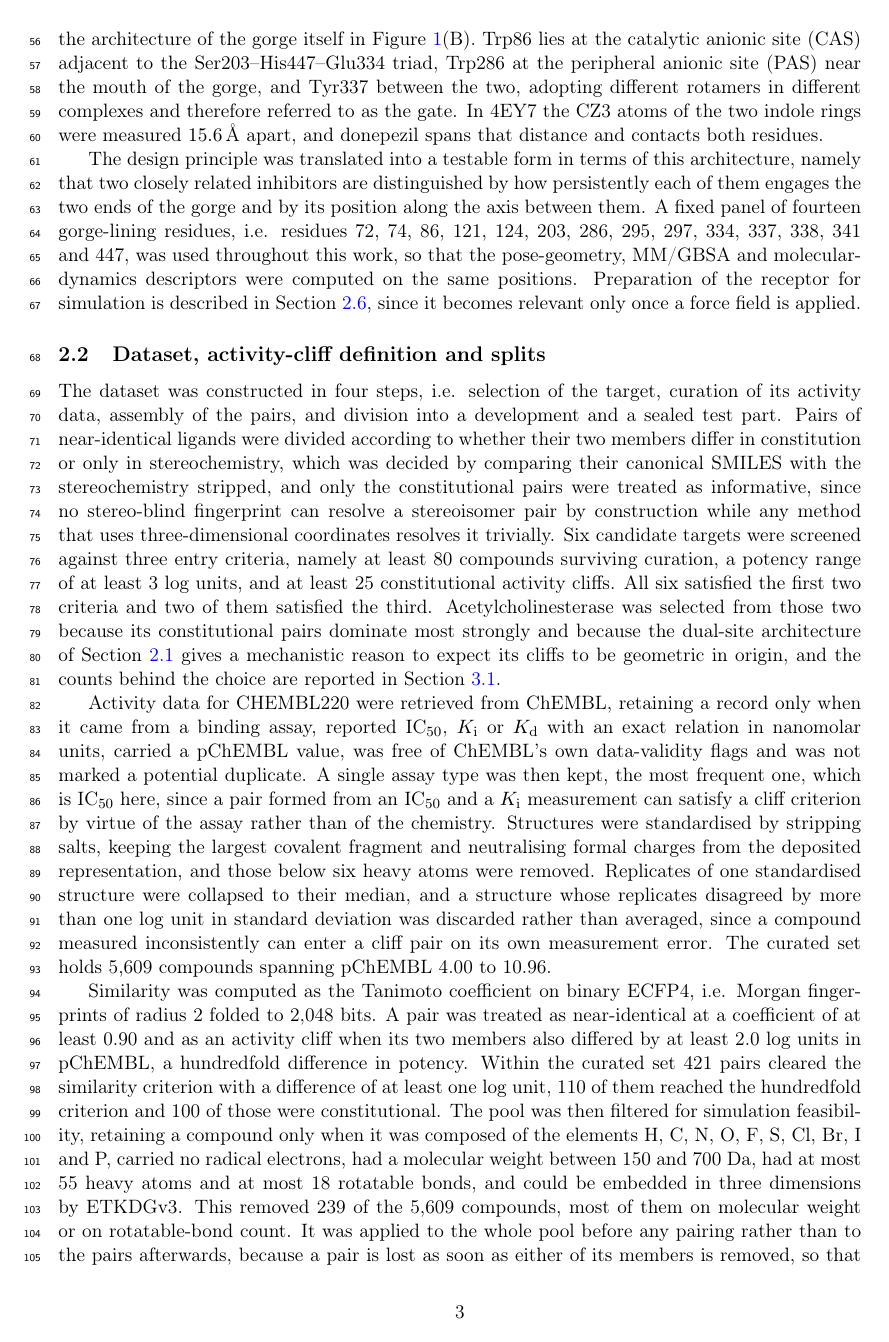
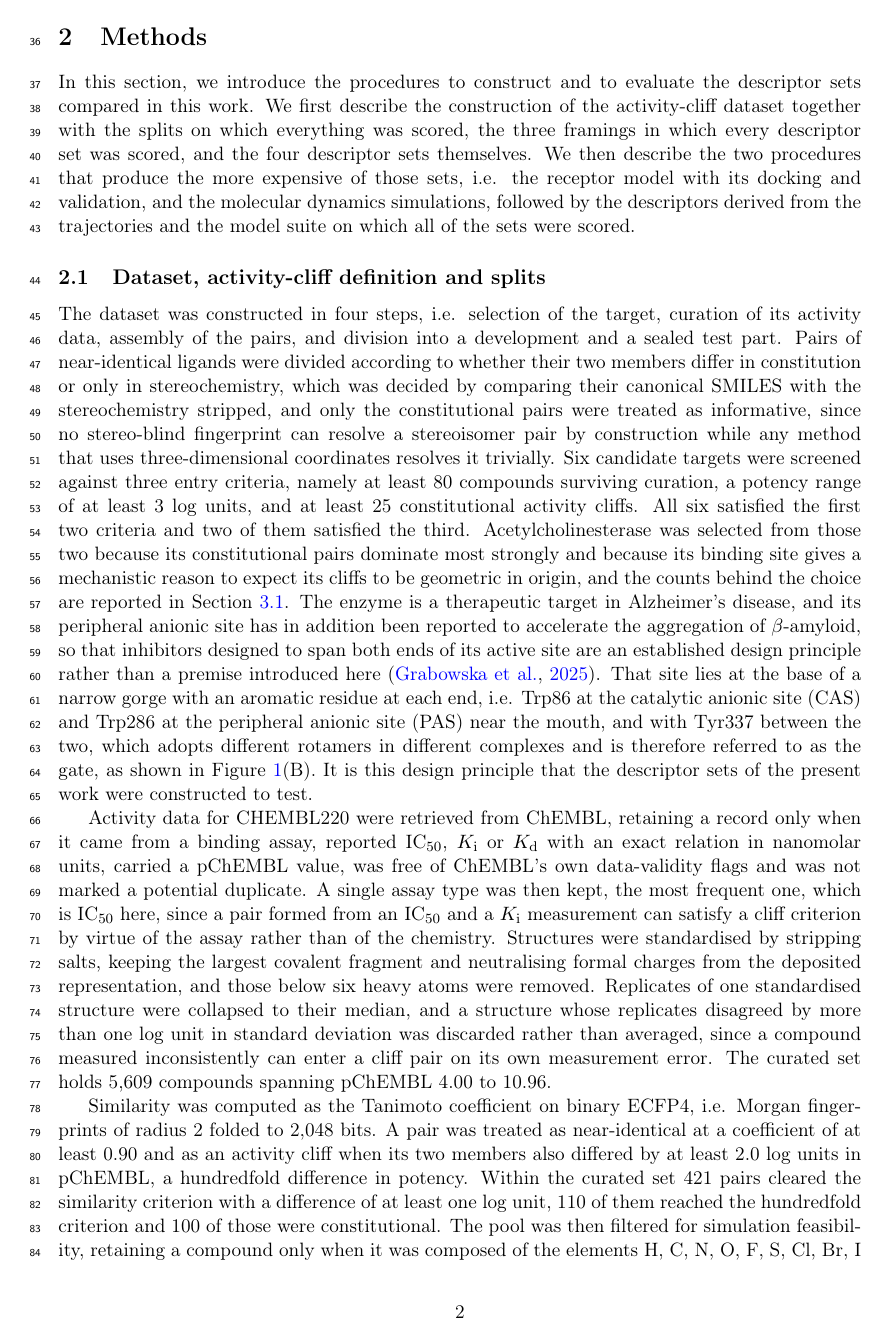
Before and after one commit to ismankrn/qsar-md-ache-cliffs, a LaTeX document (manuscript/main.tex, which reads manuscript/sections/02_methods.tex): page 3 of 21 before the commit and page 2 of 21 after it. Compiled offline with pdfLaTeX.

Commit message:
Merge the target subsection into docking, placing each concept where it is first used
The author judged that "Target and binding site" is mostly about docking, and it is:
what remained once the shared vocabulary was removed is the receptor model, which is
the docking's input. The subsection is gone and its three jobs are redistributed
rather than moved as a block, because moving it whole would have put the gorge
vocabulary after the two subsections that use it.

The architecture joins the target-selection paragraph of Section 2.1, where it earns
its place as the reason acetylcholinesterase was chosen, i.e. a narrow gorge with
Trp86 at the catalytic anionic site and Trp286 at the peripheral anionic site, Tyr337
gating between them, and the dual-binding-site design principle that the descriptor
sets were built to test. The structure figure goes with it. This also resolves the
cation-pi sentence later in the same subsection, which named Trp86 before anything
defined it.

The hypothesis in testable form and the fourteen-residue panel join Section 2.3, where
the rung-2 descriptors are introduced and the panel is first used, by the ensemble
clustering two paragraphs later.

The receptor model, i.e. 4EY7 at 2.35 A, chain A retained, and the 15.6 A Trp86-Trp286
separation that donepezil spans, opens the docking subsection, now titled "Receptor
model, docking protocol and its validation".

No label survives for the deleted subsection and both references to it are gone, one
rewritten and one replaced by the material it pointed at. The figure's two panels are
now referenced from two different subsections, (B) with the architecture and (A) with
the receptor model, which the panel check accepts.

Net 27 words added across the section. No undefined references, checker clean at 0
failures, build clean at 21 pages.

Co-Authored-By: Claude Opus 5 <noreply@anthropic.com>

```diff
--- a/manuscript/sections/02_methods.tex
+++ b/manuscript/sections/02_methods.tex
@@ -1,3 +1,9 @@
 \section{Methods}
 
 In this section, we introduce the procedures to construct and to evaluate the
+descriptor sets compared in this work. We first describe the construction of the
+activity-cliff dataset together with the splits on which everything was scored, the
+three framings in which every descriptor set was scored, and the four descriptor sets
+themselves. We then describe the two procedures that produce the more expensive of
+those sets, i.e. the receptor model with its docking and validation, and the molecular
+dynamics simulations,
@@ -41,20 +12,3 @@ Figure~\ref{fig:structure}(A), where donepezil in its crystal pose marks the gor
-and the architecture of the gorge itself in Figure~\ref{fig:structure}(B). Trp86 lies
-at the catalytic anionic site (CAS) adjacent to the Ser203--His447--Glu334 triad,
-Trp286 at the peripheral anionic site (PAS) near the mouth of the gorge, and Tyr337
-between the two, adopting different rotamers in different complexes and therefore
-referred to as the gate. In 4EY7 the CZ3 atoms of the two indole rings were measured
-\SI{15.6}{\angstrom} apart, and donepezil spans that distance and contacts both
-residues.
-
-The design principle was translated into a testable form in terms of this
-architecture, namely that two closely related inhibitors are distinguished by how
-persistently each of them engages the two ends of the gorge and by its position along
-the axis between them. A fixed panel of fourteen gorge-lining residues, i.e. residues
-72, 74, 86, 121, 124, 203, 286, 295, 297, 334, 337, 338, 341 and 447, was used
-throughout this work, so that the pose-geometry, MM/GBSA and molecular-dynamics
-descriptors were computed on the same positions. Preparation of the receptor for
-simulation is described in Section~\ref{sec:md}, since it becomes relevant only once a
-force field is applied.
 
 \subsection{Dataset, activity-cliff definition and splits}\label{sec:dataset}
 
@@ -70,7 +24,16 @@ trivially. Six candidate targets were screened against three entry criteria, nam
 least 80 compounds surviving curation, a potency range of at least 3 log units, and at
 least 25 constitutional activity cliffs. All six satisfied the first two criteria and
 two of them satisfied the third. Acetylcholinesterase was selected from those two
-because its constitutional pairs dominate most strongly and because the dual-site
-architecture of Section~\ref{sec:site} gives a mechanistic reason to expect its cliffs
-to be geometric in origin, and the counts behind the choice are reported in
-Section~\ref{sec:composition}.
+because its constitutional pairs dominate most strongly and because its binding site
+gives a mechanistic reason to expect its cliffs to be geometric in origin, and the
+counts behind the choice are reported in Section~\ref{sec:composition}. The enzyme is
+a therapeutic target in Alzheimer's disease, and its peripheral anionic site has in
+addition been reported to accelerate the aggregation of $\beta$-amyloid, so that
+inhibitors designed to span both ends of its active site are an established design
+principle rather than a premise introduced here \citep{grabowska2025}. That site lies
+at the base of a narrow gorge with an aromatic residue at each end, i.e. Trp86 at the
+catalytic anionic site (CAS) and Trp286 at the peripheral anionic site (PAS) near the
+mouth, and with Tyr337 between the two, which adopts different rotamers in different
+complexes and is therefore referred to as the gate, as shown in
+Figure~\ref{fig:structure}(B). It is this design principle that the descriptor sets of
+the present work were constructed to test.
@@ -77,3 +51,5 @@ Section~\ref{sec:composition}.
+  \label{fig:structure}
+\end{figure}
 
 Activity data for CHEMBL220 were retrieved from ChEMBL, retaining a record only when
 it came from a binding assay, reported IC\textsubscript{50}, $K_\mathrm{i}$ or
```
Also changed, not shown: manuscript/sections/02_methods.tex (73 more changed lines).
